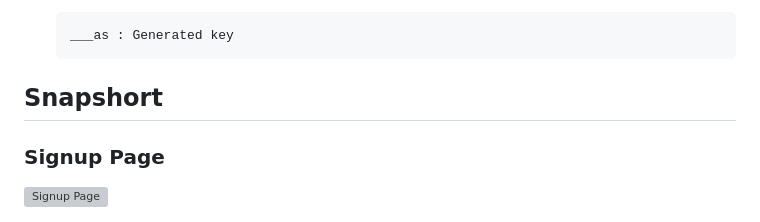
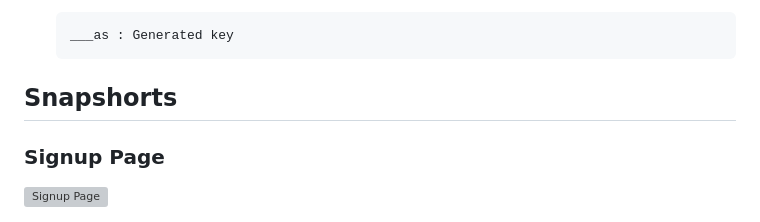
Before and after one commit to Talib8335/Ecommerce-project, a Markdown page: README.md, the part around the change printed below. Rendered like a GitHub page; grey boxes are pictures that could not be loaded.

````diff
--- a/README.md
+++ b/README.md
@@ -76,7 +78,7 @@ To run this project, you will need to add the following environment variables to
     ___as : Generated key
     ```
 
-## Snapshort
+## Snapshorts
 
 ### Signup Page
 ![Signup Page](https://github.com/user-attachments/assets/c63aac15-a94e-44d9-b95e-62b2e2e69f12)
````
Also changed, not shown: other parts of README.md (+2 -0 lines).
